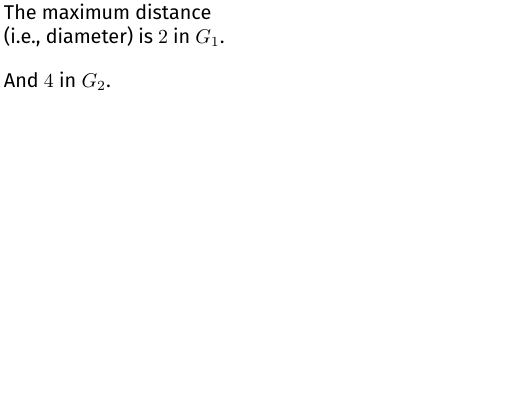
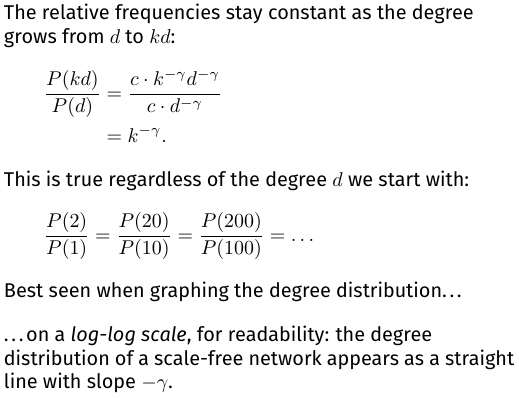
Before and after one commit to adrianharet/slides-material, a LaTeX figure (social-networks.tex): the whole page, the shorter picture padded with empty space. Compiled offline with pdfLaTeX.

Commit message:
nmchyuiyioh;

```diff
--- a/social-networks.tex
+++ b/social-networks.tex
@@ -1,7 +1,7 @@
 %% magick convert -density 1200 test.pdf test.png
 \documentclass[
     preview,
-    varwidth = 4cm,
+    varwidth = 9cm,
     border = {2pt 0pt 0pt 0pt}
     ]{standalone} % border options are {left bottom right top}
 
@@ -62,24 +62,40 @@
 % \]
 % where \(c>0\) and \(\gamma\) is a constant typically in the range \(2 < \gamma < 3\).
 
-% The relative frequencies stay constant as the degree grows from \(d\) to \(kd\):
-% \vspace{1em}
 
-% Thus:
+
+
+The relative frequencies stay constant as the degree grows from \(d\) to \(kd\):
+\begin{flalign*}
+    \qquad
+    \frac{P(kd)}{P(d)} & = \frac{c \cdot k^{-\gamma} d ^{-\gamma}}{c \cdot d^{-\gamma}} &\\
+                       & = k^{-\gamma}. &
+\end{flalign*}
+This is true regardless of the degree \(d\) we start with:
+\begin{flalign*}
+    \qquad
+    \frac{P(2)}{P(1)} & = \frac{P(20)}{P(10)} = \frac{P(200)}{P(100)} = \dots&
+\end{flalign*}
+Best seen when graphing the degree distribution\dots
+\vspace{1em}
+
+\dots on a \emph{log-log scale}, for readability:
+the degree distribution of a scale-free network appears as a straight line with slope \(-\gamma\).
+
+
+% Start with \(m_0\) nodes. New nodes are added, one at a time.
+% Each new node connects to an existing node \(i\) with a probability \(p_i\)
+% proportional to \(i\)'s degree:
 % \begin{flalign*}
 %     \qquad
-%     \frac{P(kd)}{P(d)} & = \frac{c \cdot k^{-\gamma} d ^{-\gamma}}{c \cdot d^{-\gamma}} &\\
-%                        & = k^{-\gamma}. &
+%     p_i & = \frac{d_i}{\sum_{j} d_j}. &
 % \end{flalign*}
-% This is true regardless of the degree \(d\) we start with:
-% \begin{flalign*}
-%     \qquad
-%     \frac{P(2)}{P(1)} & = \frac{P(20)}{P(10)} = \frac{P(200)}{P(100)} = \dots&
-% \end{flalign*}
-% This is best seen when graphing the degree distribution.
-% \vspace{1em}
 
-% On a log-log scale, the degree distribution of a scale-free network appears as a straight line with slope \(-\gamma\).
+
+
+
+
+
 
 % The \emph{distance} \(d(i, j)\) between two nodes \(i\) and \(j\)
 % in a network is the length of the shortest path between \(i\) and \(j\).
@@ -91,9 +107,71 @@
 % \end{flalign*}
 
 
-The maximum distance (i.e., diameter) is
-\(2\) in \(G_1\).
-\vspace{1em}
+% The maximum distance (i.e., diameter) is
+% \(2\) in \(G_1\).
+% \vspace{1em}
 
-And \(4\) in \(G_2\).
+% And \(4\) in \(G_2\).
+
+
+% The \emph{neighborhood} \(N(i)\) of a node \(i\) is the set of nodes that are directly connected to \(i\):
+% \begin{flalign*}
+%     \qquad
+%     N(i) & = \big\{j \in V \mid (i, j) \in E\big\}. &
+% \end{flalign*}
+
+
+% The \emph{degree} \(d_i\) of a node \(i\) is the size of \(i\)'s neighborhood:
+% \begin{flalign*}
+%     \qquad
+%     d_i & = \big|N(i) \big|, &
+% \end{flalign*}
+% i.e., the number of nodes directly connected to \(i\).
+
+
+% Consider the \emph{star graph} \(G_1\).
+% \vspace{1em}
+
+% And the \emph{(binary) tree} \(G_2\).
+% \vspace{1em}
+
+% The distance between \(i\) and \(j\) is \(2\) in \(G_1\) and \(4\) in \(G_2\).
+
+
+% The \emph{average shortest path length} \(\mathit{L}(G)\) of a network \(G\) is the average distance between all pairs of nodes:
+% \begin{flalign*}
+%     \qquad
+%     \mathit{L}(G) & = \frac{1}{|V|(|V|-1)} \sum_{i, j \in V} d(i, j). &
+% \end{flalign*}
+
+
+% The \emph{clustering coefficient} \(\mathit{Cl}(i)\) of a node \(i\) is the fraction of pairs of its neighbors
+% connected to each other:
+% \begin{flalign*}
+%     \quad
+%     \mathit{Cl}(i) & = \frac{\text{number of edges between neighbors of } i}{\text{number of pairs of neighbors of } i}
+%                      = \frac{\bigg|\Big\{\{j, k\} \subseteq N(i) \mid (j, k) \in E\Big\}\bigg|}{\bigg|\Big\{\{j, k\} \subseteq N(i)\Big\}\bigg|} & \\
+%                    & = \frac{\bigg|\Big\{\{j, k\} \subseteq N(i) \mid (j, k) \in E\Big\}\bigg|}{\binom{d_i}{2}}  &\\
+%                      & = 2 \cdot \frac{\bigg|\Big\{\{j, k\} \subseteq N(i) \mid (j, k) \in E\Big\}\bigg|}{d_i(d_i - 1)}. &
+% \end{flalign*}
+
+
+% The \emph{clustering coefficient} \(\mathit{Cl}(G)\) of network \(G\) is the average clustering coefficient of its nodes:
+% \begin{flalign*}
+%     \qquad
+%     \mathit{Cl}(G) & = \frac{1}{|V|} \sum_{i \in V} \mathit{Cl}(i). &
+% \end{flalign*}
+
+
+% A \emph{small-world network} is a type of network characterized by a \emph{high clustering coefficient} and
+% \emph{short average path length}:
+%     \[
+%         \mathit{L}(G) \sim \log(|V|),
+%     \]
+% i.e., the average distance between any two nodes is proportional to the logarithm of the number of nodes.
+
+
+% Start with a graph where each node is connected to exactly \(k\) other nodes.
+% Then, at every time step, randomly rewire each edge with probability \(p\) to an unattached node.
+
 \end{document}
```
Also changed, not shown: output.png, social-networks.pdf.
